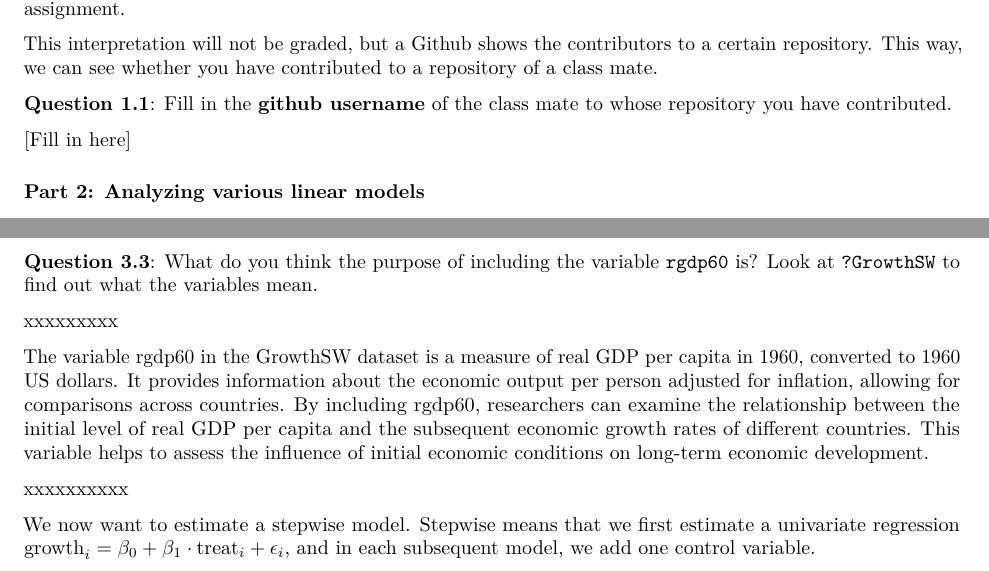
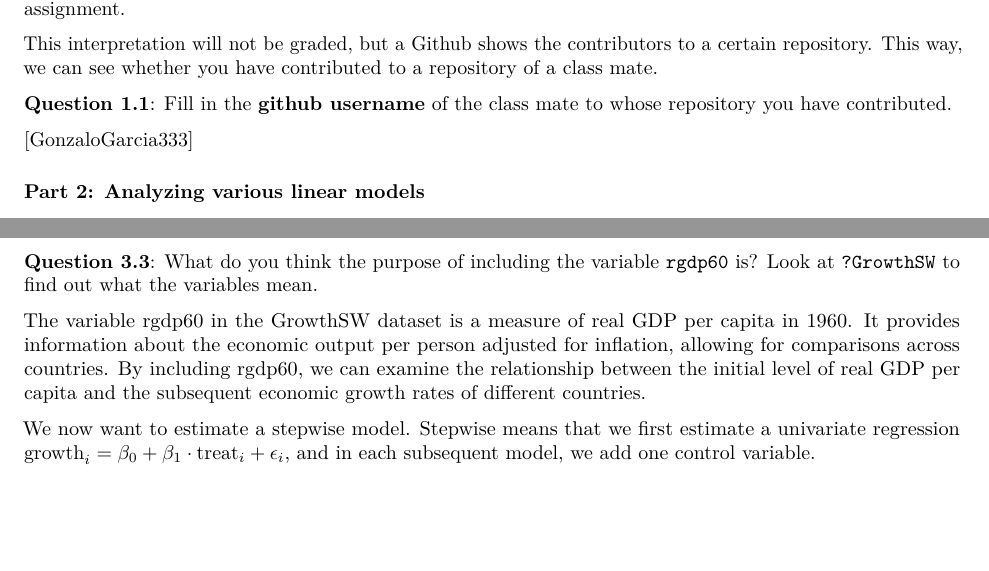
Before and after one commit to Dariusthefourth/Assignment_4_Collaborating_Togehter, an R Markdown document (assignment_4.Rmd): two parts of pages 1 and 3 of 4 before the commit and two parts of pages 1 and 3 of 3 after it, joined at a grey line, cut so that both start at the same text, the shorter picture padded with empty space. Rendered offline with R 4.5, knitr and Pandoc, then LaTeX, with nearby package versions; some code elsewhere in the file could not run offline.

Commit message:
Update 1.1 and 3.3

```diff
--- a/assignment_4.Rmd
+++ b/assignment_4.Rmd
@@ -32,7 +32,7 @@ This interpretation will not be graded, but a Github shows the contributors to a
 
 **Question 1.1**: Fill in the __github username__ of the class mate to whose repository you have contributed.
 
-[Fill in here]
+[GonzaloGarcia333]
 
 ### Part 2: Analyzing various linear models
 
@@ -96,11 +96,7 @@ $$
 
 **Question 3.3**: What do you think the purpose of including the variable `rgdp60` is? Look at `?GrowthSW` to find out what the variables mean.
 
-xxxxxxxxx
-
-The variable rgdp60 in the GrowthSW dataset is a measure of real GDP per capita in 1960, converted to 1960 US dollars. It provides information about the economic output per person adjusted for inflation, allowing for comparisons across countries. By including rgdp60, researchers can examine the relationship between the initial level of real GDP per capita and the subsequent economic growth rates of different countries. This variable helps to assess the influence of initial economic conditions on long-term economic development.
-
-xxxxxxxxxx
+The variable rgdp60 in the GrowthSW dataset is a measure of real GDP per capita in 1960. It provides information about the economic output per person adjusted for inflation, allowing for comparisons across countries. By including rgdp60, we can examine the relationship between the initial level of real GDP per capita and the subsequent economic growth rates of different countries.
 
 We now want to estimate a stepwise model. Stepwise means that we first estimate a univariate regression $\text{growth}_i = \beta_0 + \beta_1 \cdot \text{treat}_i + \epsilon_i$, and in each subsequent model, we add one control variable.
 
```
Also changed, not shown: assignment_4.Rmd (3 more changed lines).
